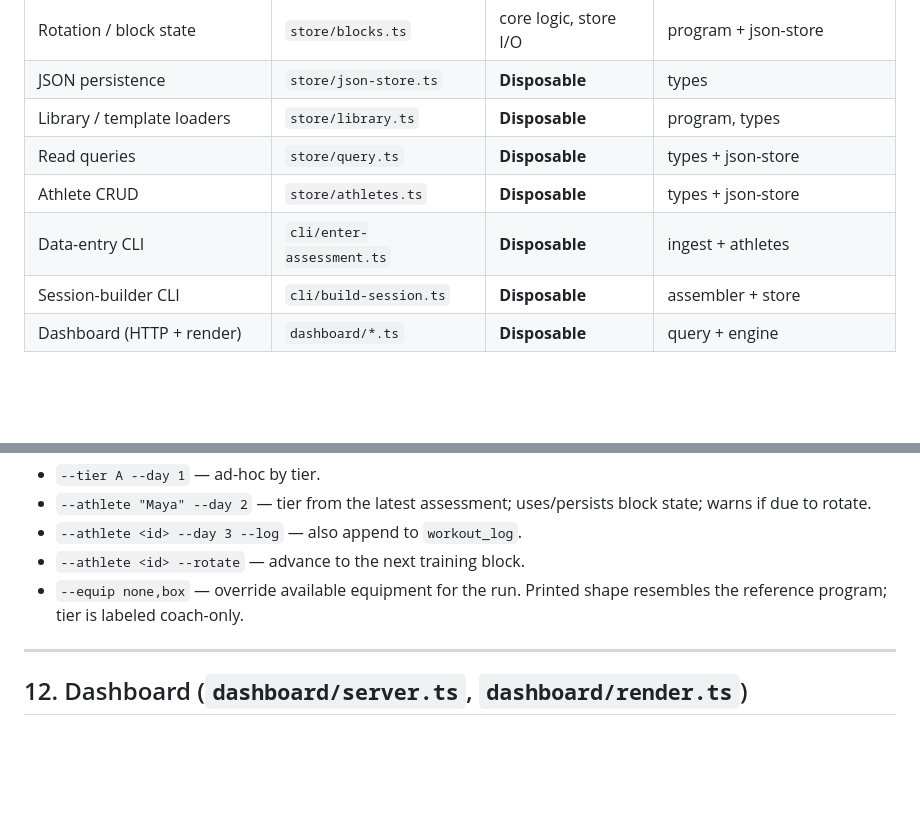
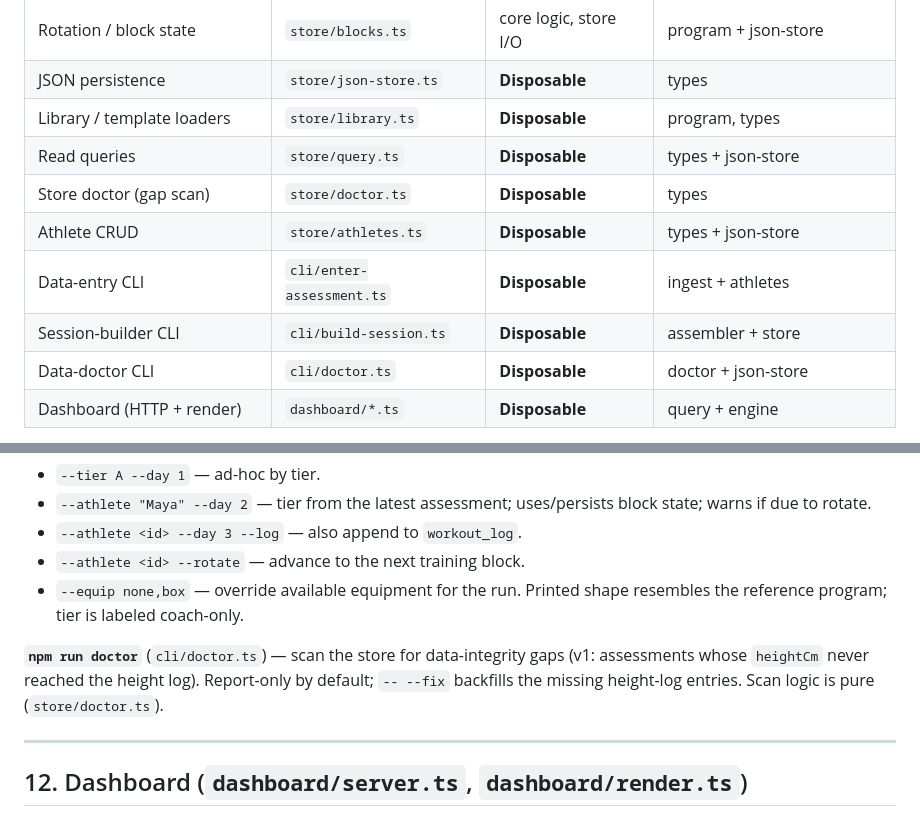
Before and after one commit to dgoodly/youth-coaching-command-center, a Markdown page: AS_BUILT_SPEC.md, 2 parts joined by grey strips. Rendered like a GitHub page; blank space fills up the shorter version.

```diff
--- a/AS_BUILT_SPEC.md
+++ b/AS_BUILT_SPEC.md
@@ -48,9 +48,11 @@ transfers unchanged into a future app; the **surface** (CLIs, dashboard, JSON st
 | JSON persistence | `store/json-store.ts` | **Disposable** | types |
 | Library / template loaders | `store/library.ts` | **Disposable** | program, types |
 | Read queries | `store/query.ts` | **Disposable** | types + json-store |
+| Store doctor (gap scan) | `store/doctor.ts` | **Disposable** | types |
 | Athlete CRUD | `store/athletes.ts` | **Disposable** | types + json-store |
 | Data-entry CLI | `cli/enter-assessment.ts` | **Disposable** | ingest + athletes |
 | Session-builder CLI | `cli/build-session.ts` | **Disposable** | assembler + store |
+| Data-doctor CLI | `cli/doctor.ts` | **Disposable** | doctor + json-store |
 | Dashboard (HTTP + render) | `dashboard/*.ts` | **Disposable** | query + engine |
 
 **Rule enforced by imports:** engine code depends only on `engine/*`; it never imports `store/*`
@@ -286,6 +304,10 @@ dual-writes the height entry and prints the suggested re-assessment date (+5 wee
 - `--equip none,box` — override available equipment for the run.
 Printed shape resembles the reference program; tier is labeled coach-only.
 
+**`npm run doctor`** (`cli/doctor.ts`) — scan the store for data-integrity gaps (v1: assessments
+whose `heightCm` never reached the height log). Report-only by default; `-- --fix` backfills the
+missing height-log entries. Scan logic is pure (`store/doctor.ts`).
+
 ---
 
 ## 12. Dashboard (`dashboard/server.ts`, `dashboard/render.ts`)
```
Also changed, not shown: other parts of AS_BUILT_SPEC.md (+25 -7 lines).
